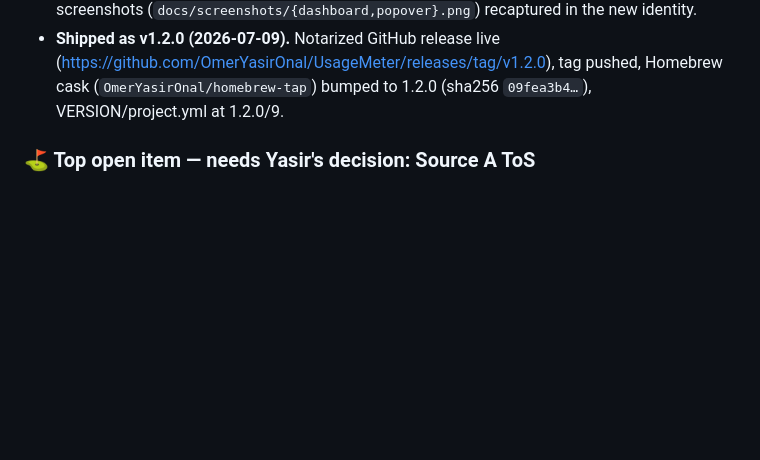
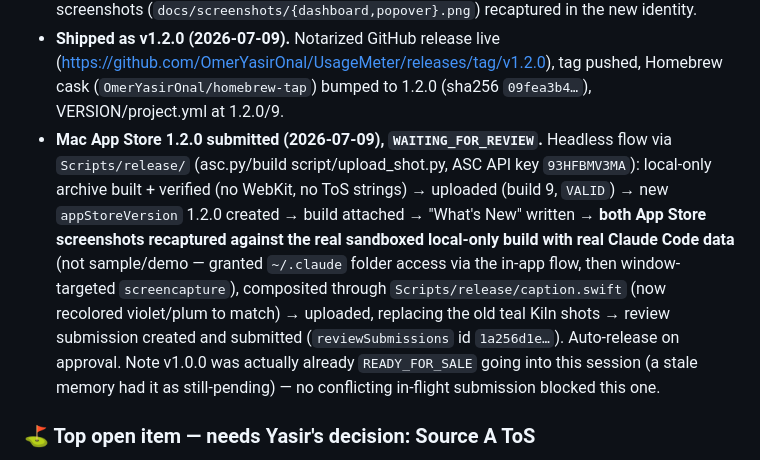
Before and after one commit to OmerYasirOnal/UsageMeter, a Markdown page: docs/STATUS.md, the part around the change. Rendered like a GitHub page; blank space fills up the shorter version.

Commit message:
docs(STATUS): App Store 1.2.0 submitted for review
Co-Authored-By: Claude Sonnet 5 <noreply@anthropic.com>

```diff
--- a/docs/STATUS.md
+++ b/docs/STATUS.md
@@ -56,6 +56,20 @@ Four independent slices, all merged task-by-task with individual code review:
   (https://github.com/OmerYasirOnal/UsageMeter/releases/tag/v1.2.0), tag
   pushed, Homebrew cask (`OmerYasirOnal/homebrew-tap`) bumped to 1.2.0
   (sha256 `09fea3b4…`), VERSION/project.yml at 1.2.0/9.
+- **Mac App Store 1.2.0 submitted (2026-07-09), `WAITING_FOR_REVIEW`.** Headless
+  flow via `Scripts/release/` (asc.py/build script/upload_shot.py, ASC API key
+  `93HFBMV3MA`): local-only archive built + verified (no WebKit, no ToS
+  strings) → uploaded (build 9, `VALID`) → new `appStoreVersion` 1.2.0 created
+  → build attached → "What's New" written → **both App Store screenshots
+  recaptured against the real sandboxed local-only build with real Claude Code
+  data** (not sample/demo — granted `~/.claude` folder access via the
+  in-app flow, then window-targeted `screencapture`), composited through
+  `Scripts/release/caption.swift` (now recolored violet/plum to match) →
+  uploaded, replacing the old teal Kiln shots → review submission created and
+  submitted (`reviewSubmissions` id `1a256d1e…`). Auto-release on approval.
+  Note v1.0.0 was actually already `READY_FOR_SALE` going into this session
+  (a stale memory had it as still-pending) — no conflicting in-flight
+  submission blocked this one.
 
 ### ⛳️ Top open item — needs Yasir's decision: Source A ToS
 The 2026-07-03 ToS review (`docs/TOS_REVIEW.md`) found that Anthropic's **Consumer
```
